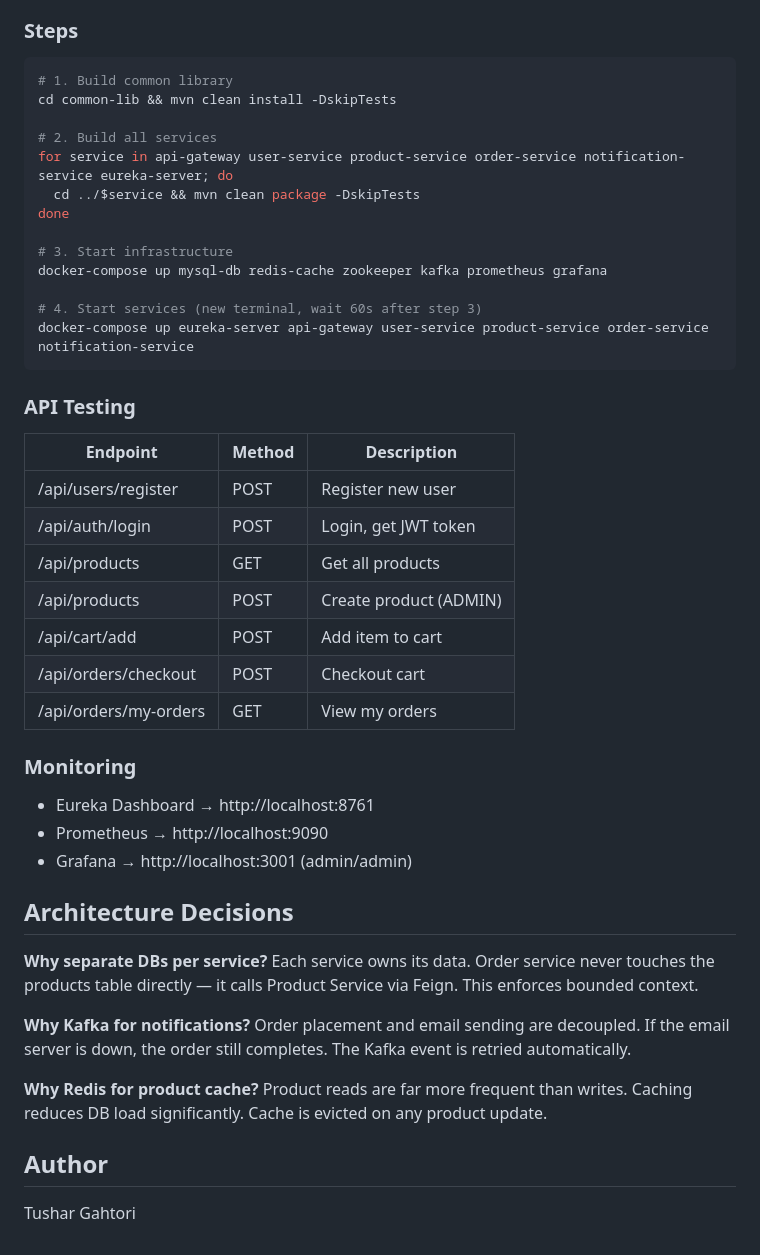
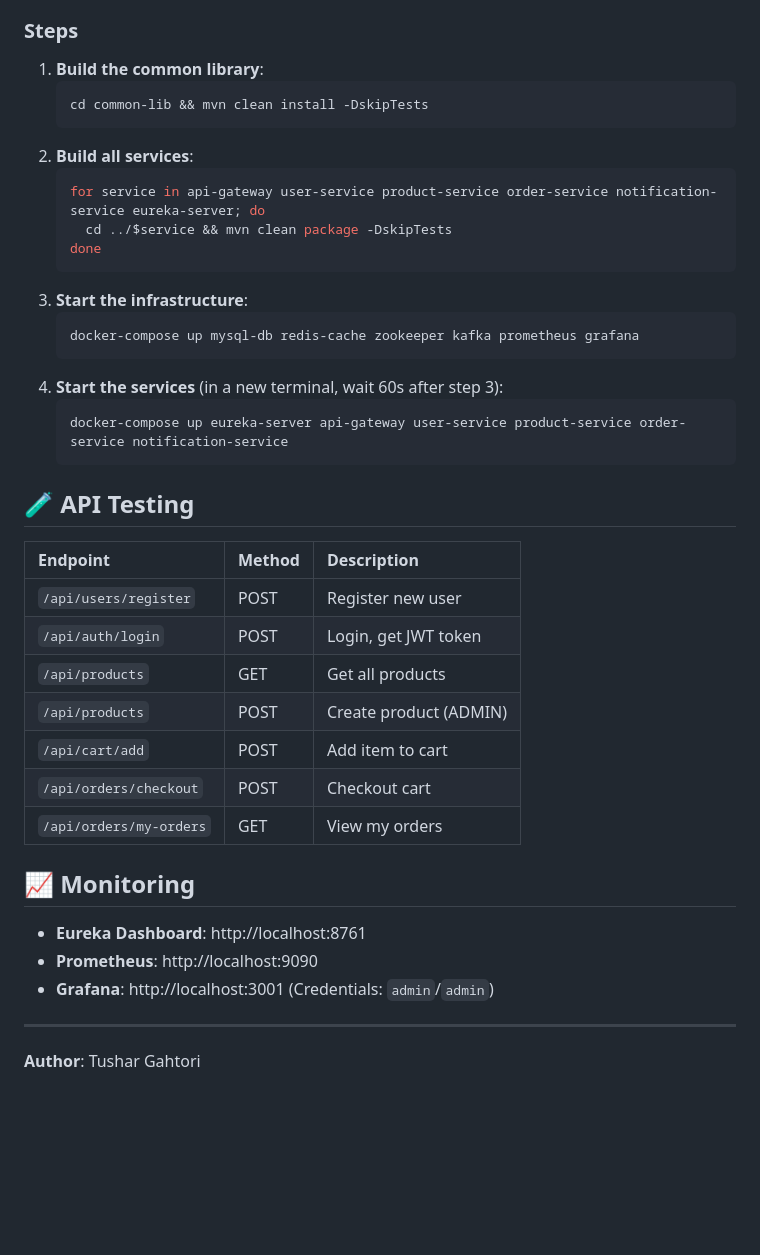
Before and after one commit to tushar-gahtori/SmartEcomPlatform---microservice, a Markdown page: README.md, the part around one of its changes. Drawn GitHub-style; blank space fills up the shorter version.

````diff
--- a/README.md
+++ b/README.md
@@ -63,49 +66,42 @@ Kafka → MySQL → Prometheus → Grafana
 
 ### Steps
 
-```bash
-# 1. Build common library
-cd common-lib && mvn clean install -DskipTests
+1.  **Build the common library**:
+    ```bash
+    cd common-lib && mvn clean install -DskipTests
+    ```
+2.  **Build all services**:
+    ```bash
+    for service in api-gateway user-service product-service order-service notification-service eureka-server; do
+      cd ../$service && mvn clean package -DskipTests
+    done
+    ```
+3.  **Start the infrastructure**:
+    ```bash
+    docker-compose up mysql-db redis-cache zookeeper kafka prometheus grafana
+    ```
+4.  **Start the services** (in a new terminal, wait 60s after step 3):
+    ```bash
+    docker-compose up eureka-server api-gateway user-service product-service order-service notification-service
+    ```
 
-# 2. Build all services
-for service in api-gateway user-service product-service order-service notification-service eureka-server; do
-  cd ../$service && mvn clean package -DskipTests
-done
-
-# 3. Start infrastructure
-docker-compose up mysql-db redis-cache zookeeper kafka prometheus grafana
-
-# 4. Start services (new terminal, wait 60s after step 3)
-docker-compose up eureka-server api-gateway user-service product-service order-service notification-service
-```
-
-### API Testing
+## 🧪 API Testing
 
 | Endpoint | Method | Description |
-|----------|--------|-------------|
-| /api/users/register | POST | Register new user |
-| /api/auth/login | POST | Login, get JWT token |
-| /api/products | GET | Get all products |
-| /api/products | POST | Create product (ADMIN) |
-| /api/cart/add | POST | Add item to cart |
-| /api/orders/checkout | POST | Checkout cart |
-| /api/orders/my-orders | GET | View my orders |
+| :--- | :--- | :--- |
+| `/api/users/register` | POST | Register new user |
+| `/api/auth/login` | POST | Login, get JWT token |
+| `/api/products` | GET | Get all products |
+| `/api/products` | POST | Create product (ADMIN) |
+| `/api/cart/add` | POST | Add item to cart |
+| `/api/orders/checkout`| POST | Checkout cart |
+| `/api/orders/my-orders`| GET | View my orders |
 
-### Monitoring
-- Eureka Dashboard → http://localhost:8761
-- Prometheus → http://localhost:9090
-- Grafana → http://localhost:3001 (admin/admin)
+## 📈 Monitoring
 
-## Architecture Decisions
+* **Eureka Dashboard**: http://localhost:8761
+* **Prometheus**: http://localhost:9090
+* **Grafana**: http://localhost:3001 (Credentials: `admin`/`admin`)
 
-**Why separate DBs per service?**
-Each service owns its data. Order service never touches the products table directly — it calls Product Service via Feign. This enforces bounded context.
-
-**Why Kafka for notifications?**
-Order placement and email sending are decoupled. If the email server is down, the order still completes. The Kafka event is retried automatically.
-
-**Why Redis for product cache?**
-Product reads are far more frequent than writes. Caching reduces DB load significantly. Cache is evicted on any product update.
-
-## Author
-Tushar Gahtori
+---
+**Author**: Tushar Gahtori
````
Also changed, not shown: other parts of README.md (+50 -47 lines).
